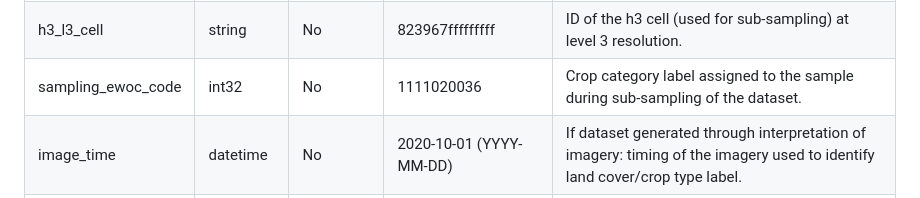
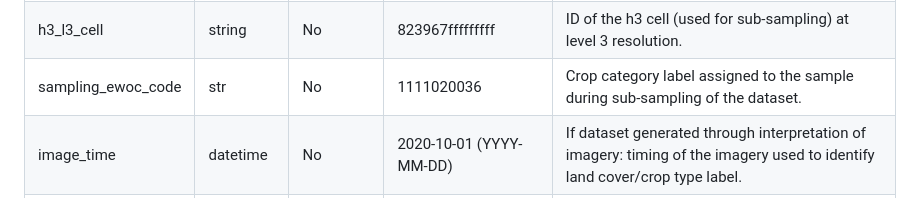
Before and after one commit to WorldCereal/worldcereal-documentation, a Markdown page: rdm/refdata.md, the part around the change. Drawn GitHub-style.

Commit message:
change dtype of sampling_ewoc_code

```diff
--- a/rdm/refdata.md
+++ b/rdm/refdata.md
@@ -115,7 +115,7 @@ Each harmonized vector file contains the following data attributes:<br>
 | quality_score_lc | int32 | No | 50 | A quality score ranging from 0 to 100 indicating the inherent quality of the sample with respect to its land cover label. See also [Confidence score calculations](https://rdm.esa-worldcereal.org/details/WorldCereal_ConfidenceScoreCalculations_v1_1.pdf) |
 | quality_score_ct | int32 | No | 50 | A quality score ranging from 0 to 100 indicating the inherent quality of the sample with respect to its crop type label. See also [Confidence score calculations](https://rdm.esa-worldcereal.org/details/WorldCereal_ConfidenceScoreCalculations_v1_1.pdf)  |
 | h3_l3_cell | string | No | 823967fffffffff | ID of the h3 cell (used for sub-sampling) at level 3 resolution.  |
-| sampling_ewoc_code | int32 | No | 1111020036 | Crop category label assigned to the sample during sub-sampling of the dataset.  |
+| sampling_ewoc_code | str | No | 1111020036 | Crop category label assigned to the sample during sub-sampling of the dataset.  |
 | image_time | datetime | No | 2020-10-01 (YYYY-MM-DD) | If dataset generated through interpretation of imagery: timing of the imagery used to identify land cover/crop type label.  |
 | number_validations | int | No | 46 | If dataset generated through interpretation of imagery: number of people having reviewed this observation. |
 | type_validation | string | No | Expert | If dataset generated through interpretation of imagery: type of validation used to determine land cover/crop type label (either Expert, NonExpert or Both)  |
```
